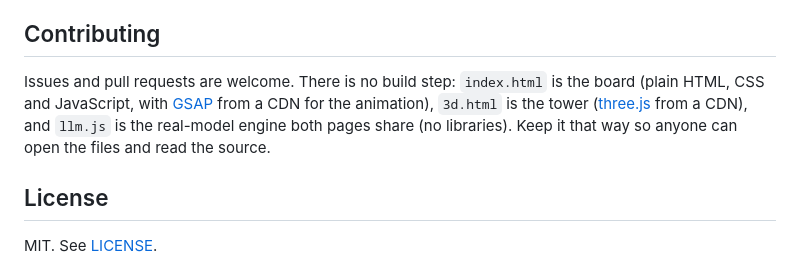
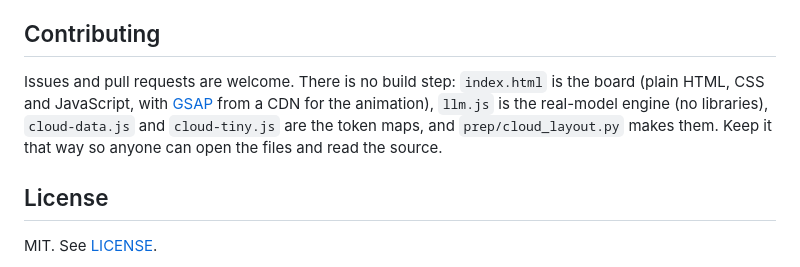
Before and after one commit to t3chnicallyinclined/ai-visualized, a Markdown page: README.md, the part around the change. Rendered like a GitHub page.

Commit message:
README: file list without the 3D page
Co-Authored-By: Claude Opus 5.5 <noreply@anthropic.com>

```diff
--- a/README.md
+++ b/README.md
@@ -126,7 +126,7 @@ Ideas for making this a better teaching tool. Contributions welcome.
 
 ## Contributing
 
-Issues and pull requests are welcome. There is no build step: `index.html` is the board (plain HTML, CSS and JavaScript, with [GSAP](https://gsap.com) from a CDN for the animation), `3d.html` is the tower ([three.js](https://threejs.org) from a CDN), and `llm.js` is the real-model engine both pages share (no libraries). Keep it that way so anyone can open the files and read the source.
+Issues and pull requests are welcome. There is no build step: `index.html` is the board (plain HTML, CSS and JavaScript, with [GSAP](https://gsap.com) from a CDN for the animation), `llm.js` is the real-model engine (no libraries), `cloud-data.js` and `cloud-tiny.js` are the token maps, and `prep/cloud_layout.py` makes them. Keep it that way so anyone can open the files and read the source.
 
 ## License
 
```
